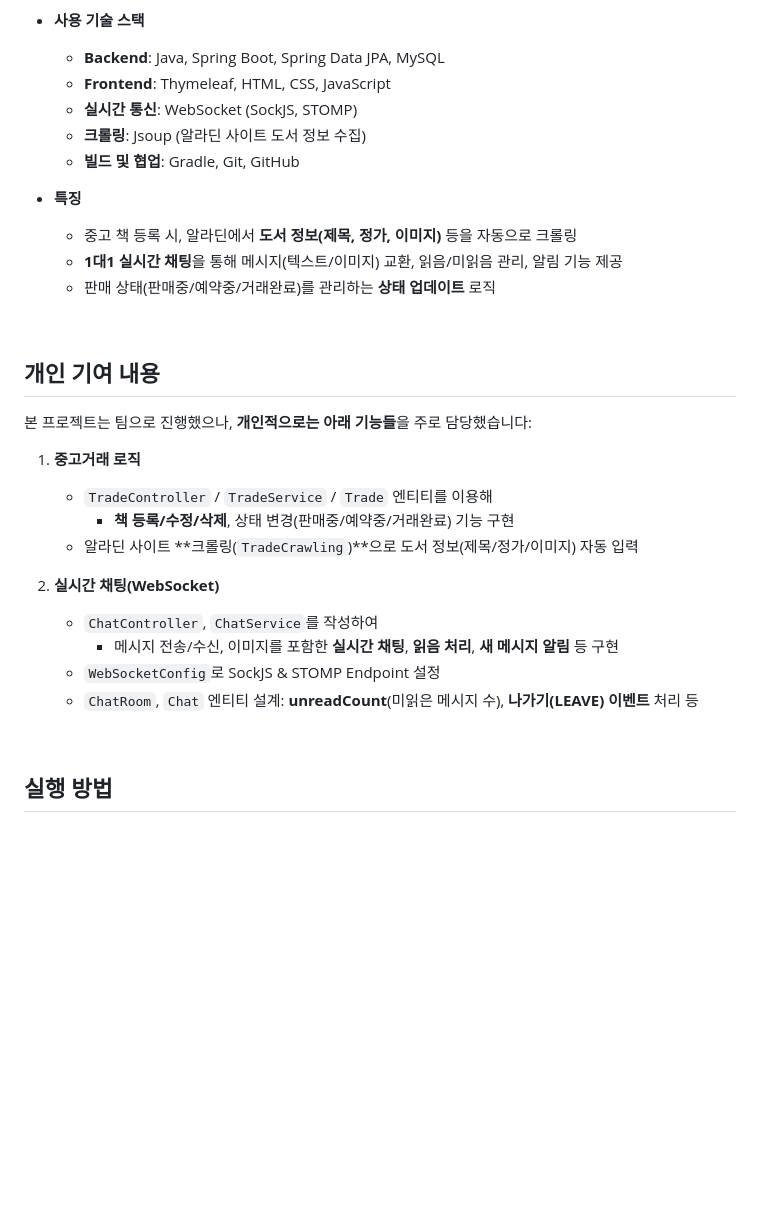
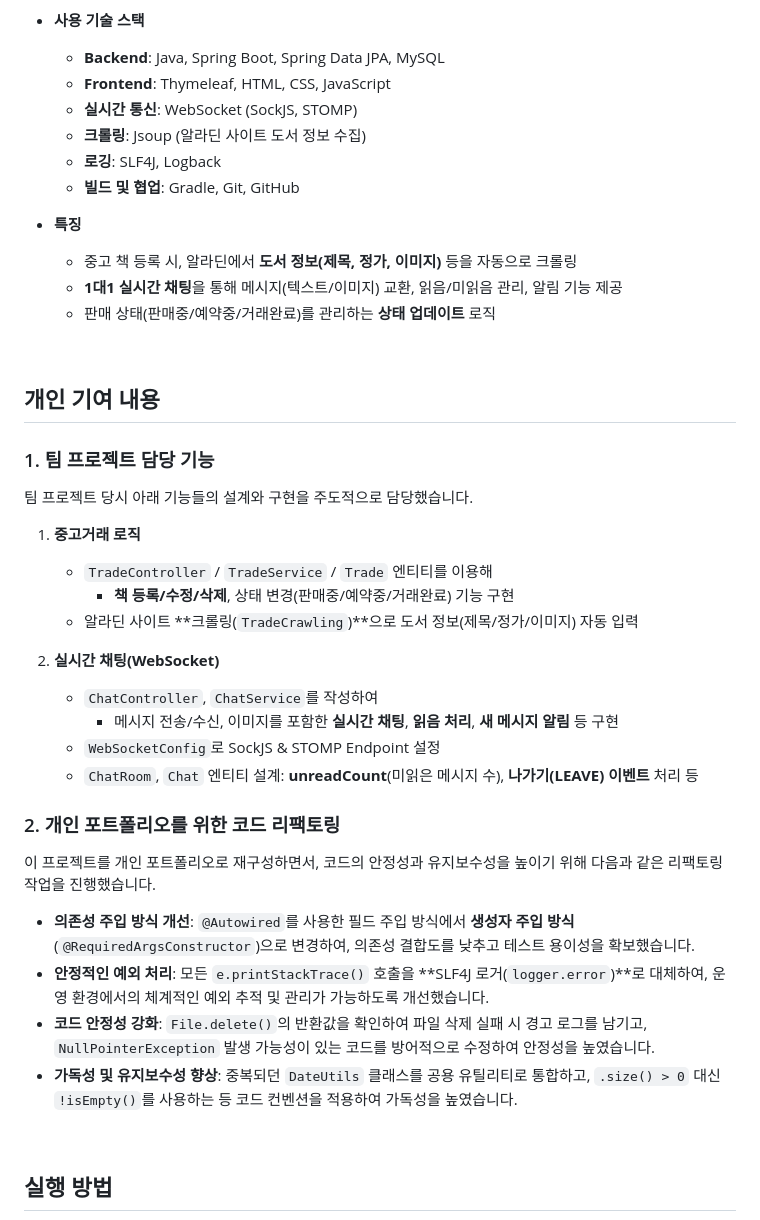
Before and after one commit to yoki06161/Book-Dream-Portfolio, a Markdown page: README.md, the part around the change. GitHub-like rendering; blank space fills up the shorter version.

```diff
--- a/README.md
+++ b/README.md
@@ -18,6 +18,7 @@
   - **Frontend**: Thymeleaf, HTML, CSS, JavaScript
   - **실시간 통신**: WebSocket (SockJS, STOMP)
   - **크롤링**: Jsoup (알라딘 사이트 도서 정보 수집)
+  - **로깅**: SLF4J, Logback
   - **빌드 및 협업**: Gradle, Git, GitHub
 
 - **특징**
@@ -28,8 +29,9 @@
 <br/>
 
 ## 개인 기여 내용
+### 1. 팀 프로젝트 담당 기능
 
-본 프로젝트는 팀으로 진행했으나, **개인적으로는 아래 기능들**을 주로 담당했습니다:
+팀 프로젝트 당시 아래 기능들의 설계와 구현을 주도적으로 담당했습니다.
 
 1. **중고거래 로직**
    - `TradeController` / `TradeService` / `Trade` 엔티티를 이용해
@@ -41,6 +43,15 @@
      - 메시지 전송/수신, 이미지를 포함한 **실시간 채팅**, **읽음 처리**, **새 메시지 알림** 등 구현
    - `WebSocketConfig`로 SockJS & STOMP Endpoint 설정
    - `ChatRoom`, `Chat` 엔티티 설계: **unreadCount**(미읽은 메시지 수), **나가기(LEAVE) 이벤트** 처리 등
+
+### 2. 개인 포트폴리오를 위한 코드 리팩토링
+
+이 프로젝트를 개인 포트폴리오로 재구성하면서, 코드의 안정성과 유지보수성을 높이기 위해 다음과 같은 리팩토링 작업을 진행했습니다.
+
+-   **의존성 주입 방식 개선**: `@Autowired`를 사용한 필드 주입 방식에서 **생성자 주입 방식**(`@RequiredArgsConstructor`)으로 변경하여, 의존성 결합도를 낮추고 테스트 용이성을 확보했습니다.
+-   **안정적인 예외 처리**: 모든 `e.printStackTrace()` 호출을 **SLF4J 로거(`logger.error`)**로 대체하여, 운영 환경에서의 체계적인 예외 추적 및 관리가 가능하도록 개선했습니다.
+-   **코드 안정성 강화**: `File.delete()`의 반환값을 확인하여 파일 삭제 실패 시 경고 로그를 남기고, `NullPointerException` 발생 가능성이 있는 코드를 방어적으로 수정하여 안정성을 높였습니다.
+-   **가독성 및 유지보수성 향상**: 중복되던 `DateUtils` 클래스를 공용 유틸리티로 통합하고, `.size() > 0` 대신 `!isEmpty()`를 사용하는 등 코드 컨벤션을 적용하여 가독성을 높였습니다.
 
 <br/>
 
```
